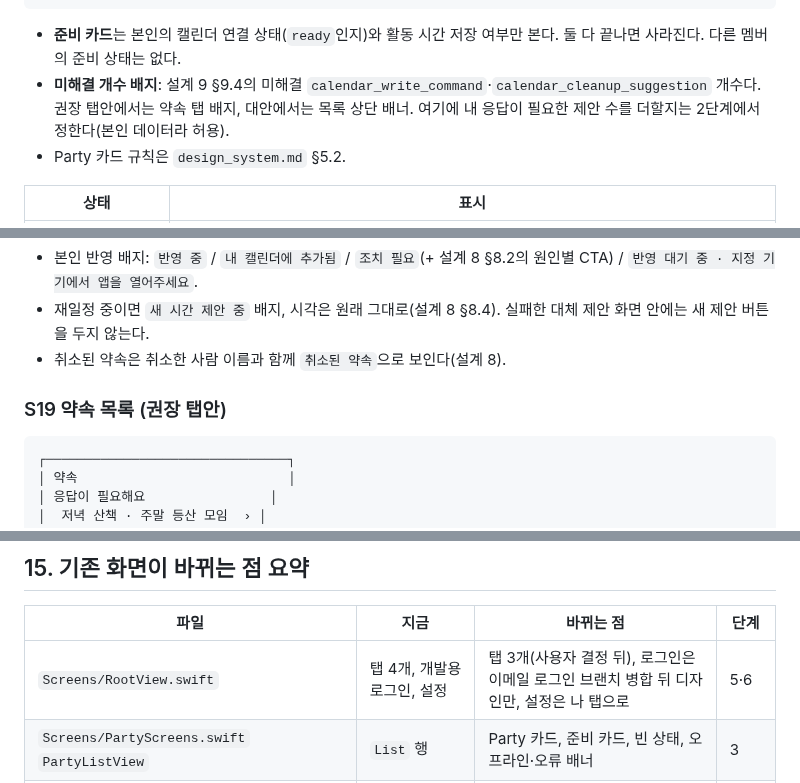
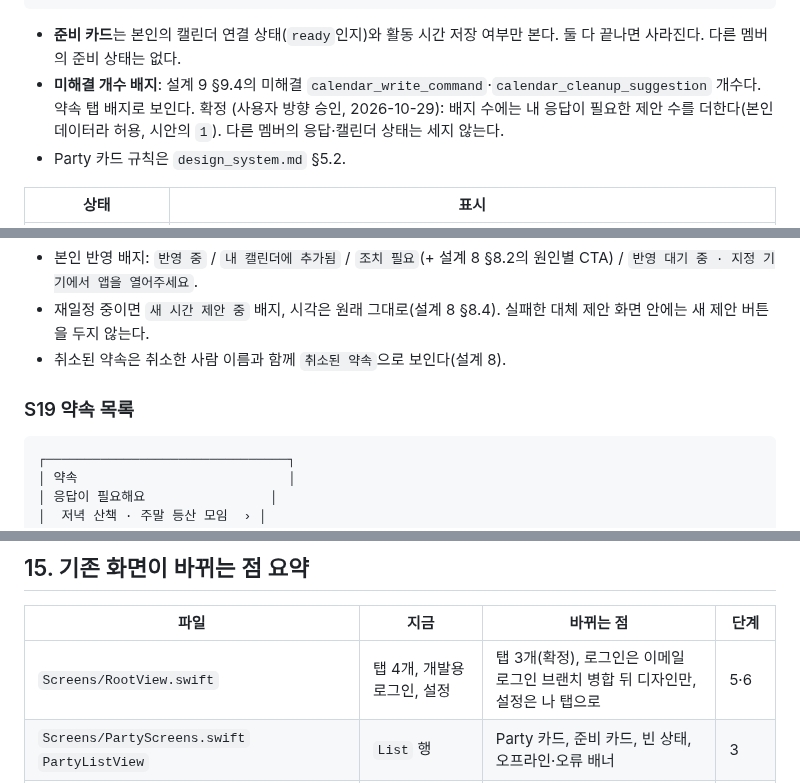
Before and after one commit to hongsh26/plan_app, a Markdown page: docs/screen_flows.md, 3 parts joined by grey strips. Drawn GitHub-style.

````diff
--- a/docs/screen_flows.md
+++ b/docs/screen_flows.md
@@ -237,7 +237,7 @@ PlanTogether iOS 앱의 화면 목록, 이동 구조, 화면별 저해상도 와
 ```
 
 - **준비 카드**는 본인의 캘린더 연결 상태(`ready`인지)와 활동 시간 저장 여부만 본다. 둘 다 끝나면 사라진다. 다른 멤버의 준비 상태는 없다.
-- **미해결 개수 배지**: 설계 9 §9.4의 미해결 `calendar_write_command`·`calendar_cleanup_suggestion` 개수다. 권장 탭안에서는 약속 탭 배지, 대안에서는 목록 상단 배너. 여기에 내 응답이 필요한 제안 수를 더할지는 2단계에서 정한다(본인 데이터라 허용).
+- **미해결 개수 배지**: 설계 9 §9.4의 미해결 `calendar_write_command`·`calendar_cleanup_suggestion` 개수다. 약속 탭 배지로 보인다. 확정 (사용자 방향 승인, 2026-10-29): 배지 수에는 내 응답이 필요한 제안 수를 더한다(본인 데이터라 허용, 시안의 `1`). 다른 멤버의 응답·캘린더 상태는 세지 않는다.
 - Party 카드 규칙은 `design_system.md` §5.2.
 
 | 상태 | 표시 |
@@ -647,7 +647,7 @@ PlanTogether iOS 앱의 화면 목록, 이동 구조, 화면별 저해상도 와
 - 재일정 중이면 `새 시간 제안 중` 배지, 시각은 원래 그대로(설계 8 §8.4). 실패한 대체 제안 화면 안에는 새 제안 버튼을 두지 않는다.
 - 취소된 약속은 취소한 사람 이름과 함께 `취소된 약속`으로 보인다(설계 8).
 
-### S19 약속 목록 (권장 탭안)
+### S19 약속 목록
 
 ```
 ┌───────────────────────────────┐
@@ -723,7 +723,7 @@ PlanTogether iOS 앱의 화면 목록, 이동 구조, 화면별 저해상도 와
 
 | 파일 | 지금 | 바뀌는 점 | 단계 |
 |---|---|---|---|
-| `Screens/RootView.swift` | 탭 4개, 개발용 로그인, 설정 | 탭 3개(사용자 결정 뒤), 로그인은 이메일 로그인 브랜치 병합 뒤 디자인만, 설정은 나 탭으로 | 5·6 |
+| `Screens/RootView.swift` | 탭 4개, 개발용 로그인, 설정 | 탭 3개(확정), 로그인은 이메일 로그인 브랜치 병합 뒤 디자인만, 설정은 나 탭으로 | 5·6 |
 | `Screens/PartyScreens.swift` `PartyListView` | `List` 행 | Party 카드, 준비 카드, 빈 상태, 오프라인·오류 배너 | 3 |
 | 같은 파일 `PartyDetailView` | `Form` 섹션(멤버·초대·공개·검색) | 카드형 상세, 주 버튼, 제안·확정 섹션, 멤버 요약 → S9 분리, 초대 → S10 시트 | 3·7 |
 | 같은 파일 `VisibilityView` | Picker 2개 | 선택 행 3개(상세 공개는 V5까지 비활성), hidden 확인 시트 | 3 |
````
Also changed, not shown: other parts of docs/screen_flows.md (+5 -5 lines), docs/design_system.md (+27 -10 lines).
